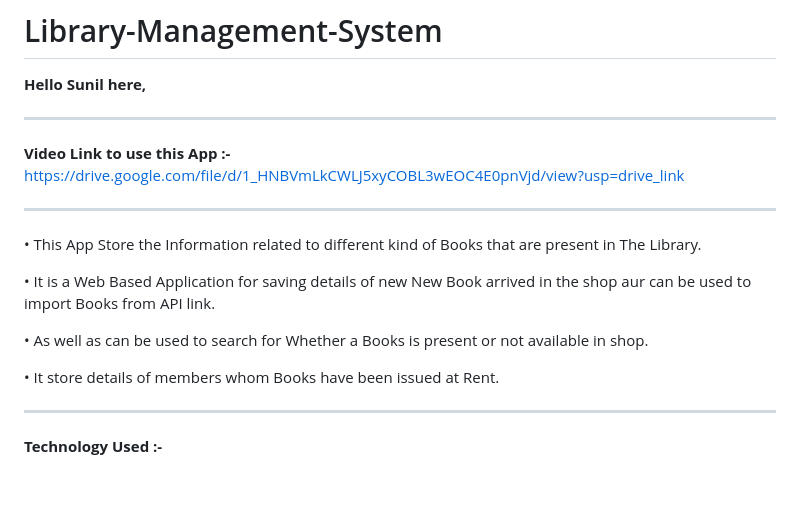
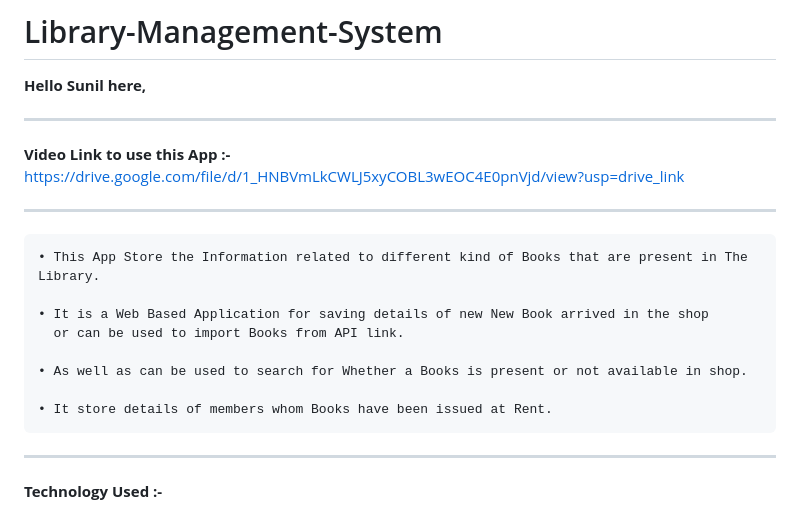
Before and after one commit to sunilchaudhary1998/Library-Management-System, a Markdown page: README.md, the part around the change. Drawn GitHub-style; blank space fills up the shorter version.

```diff
--- a/README.md
+++ b/README.md
@@ -9,14 +9,16 @@ https://drive.google.com/file/d/1_HNBVmLkCWLJ5xyCOBL3wEOC4E0pnVjd/view?usp=drive
 
 -------------------------------------------------------------------------------------------------------------------------------------------------------------------
 
-
+~~~
 • This App Store the Information related to different kind of Books that are present in The Library.
 
-• It is a Web Based Application for saving details of new New Book arrived in the shop aur can be used to import Books from API link.
+• It is a Web Based Application for saving details of new New Book arrived in the shop
+  or can be used to import Books from API link.
 
 • As well as can be used to search for Whether a Books is present or not available in shop.
 
 • It store details of members whom Books have been issued at Rent.
+~~~
 
 -------------------------------------------------------------------------------------------------------------------------------------------------------------------
 
```
